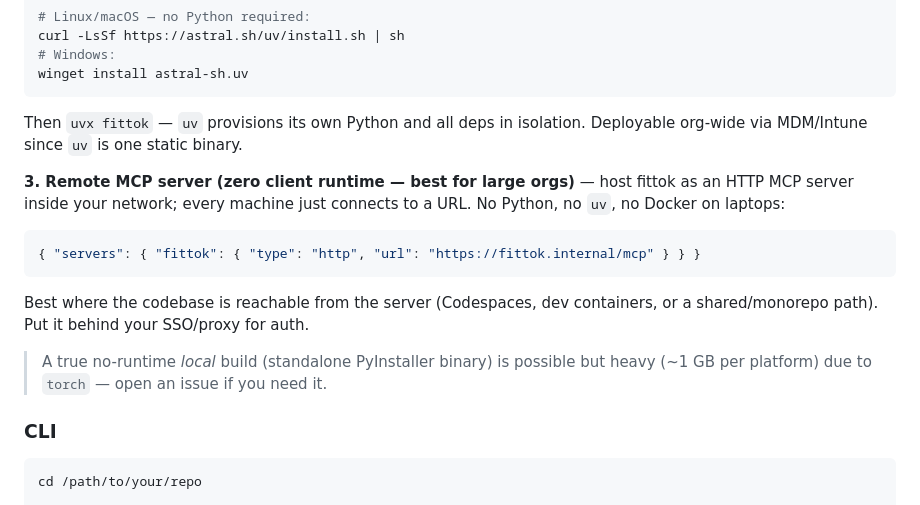
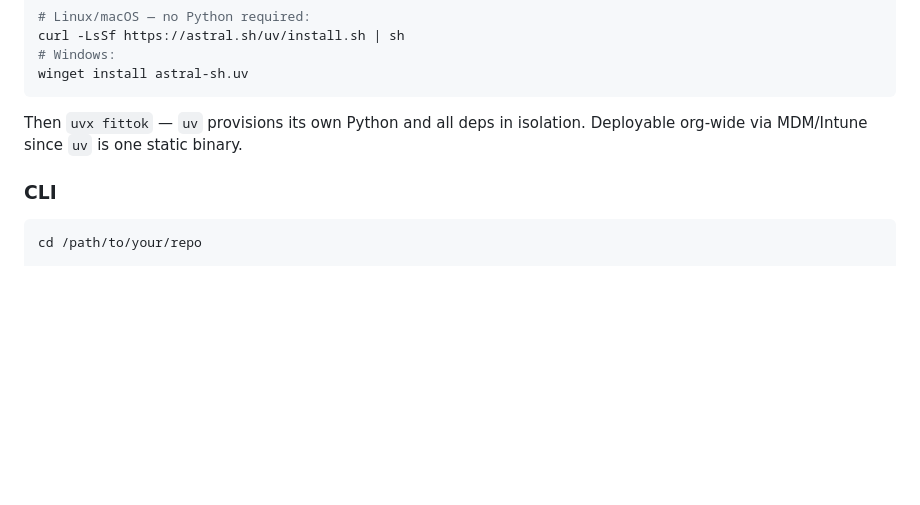
Before and after one commit to likhithreddy/fittok, a Markdown page: README.md, the part around the change. GitHub-like rendering; blank space fills up the shorter version.

Commit message:
docs: drop unsupported install options from README
Remove the remote HTTP server and PyInstaller-binary options — fittok is
stdio-only today, so the README should only document what actually works
(pip + python -m, and the uv bootstrap).

Co-Authored-By: Claude <noreply@anthropic.com>

````diff
--- a/README.md
+++ b/README.md
@@ -120,20 +120,6 @@ winget install astral-sh.uv
 Then `uvx fittok` — `uv` provisions its own Python and all deps in isolation.
 Deployable org-wide via MDM/Intune since `uv` is one static binary.
 
-**3. Remote MCP server (zero client runtime — best for large orgs)** — host
-fittok as an HTTP MCP server inside your network; every machine just connects
-to a URL. No Python, no `uv`, no Docker on laptops:
-
-```json
-{ "servers": { "fittok": { "type": "http", "url": "https://fittok.internal/mcp" } } }
-```
-
-Best where the codebase is reachable from the server (Codespaces, dev
-containers, or a shared/monorepo path). Put it behind your SSO/proxy for auth.
-
-> A true no-runtime *local* build (standalone PyInstaller binary) is possible
-> but heavy (~1 GB per platform) due to `torch` — open an issue if you need it.
-
 ### CLI
 
 ```bash
````
